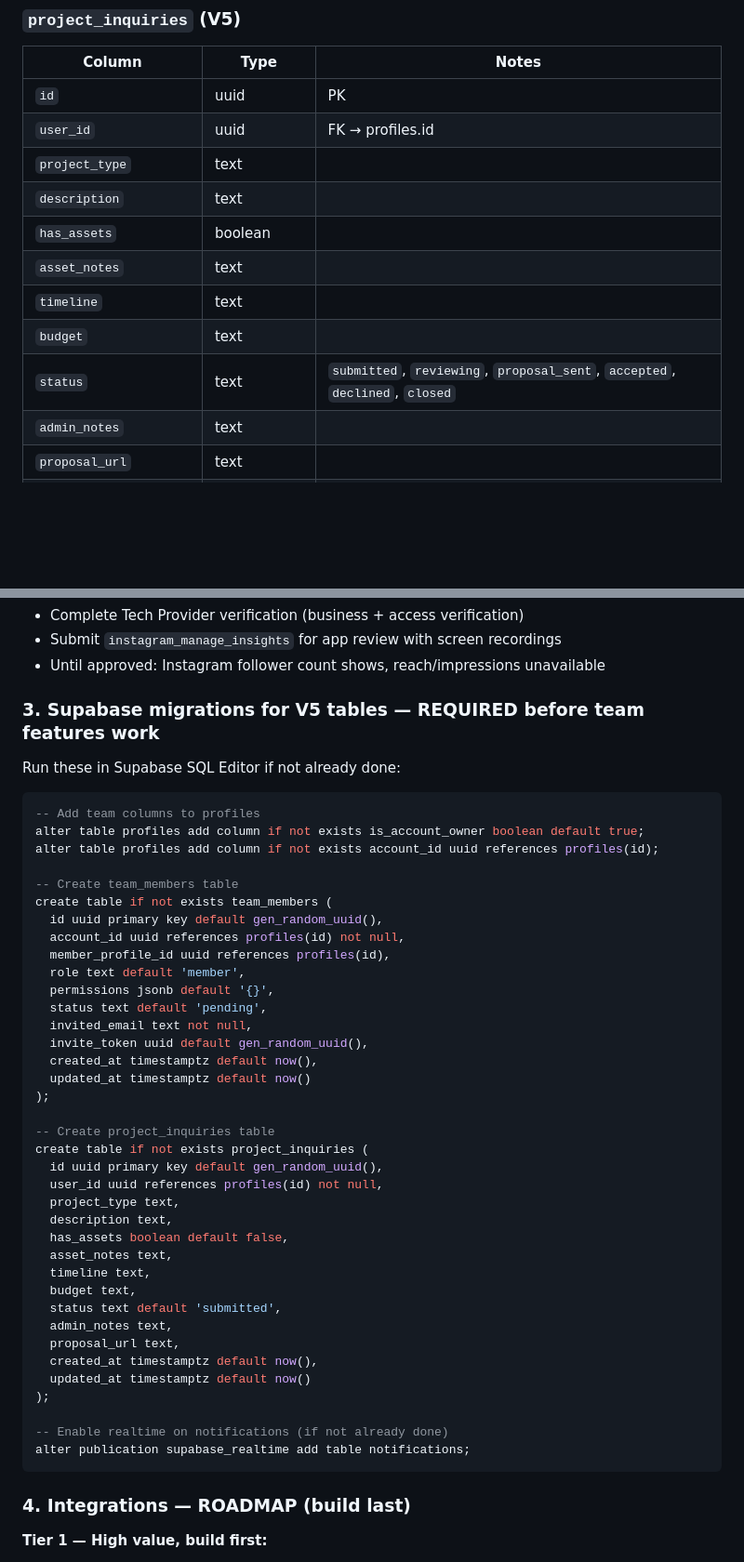
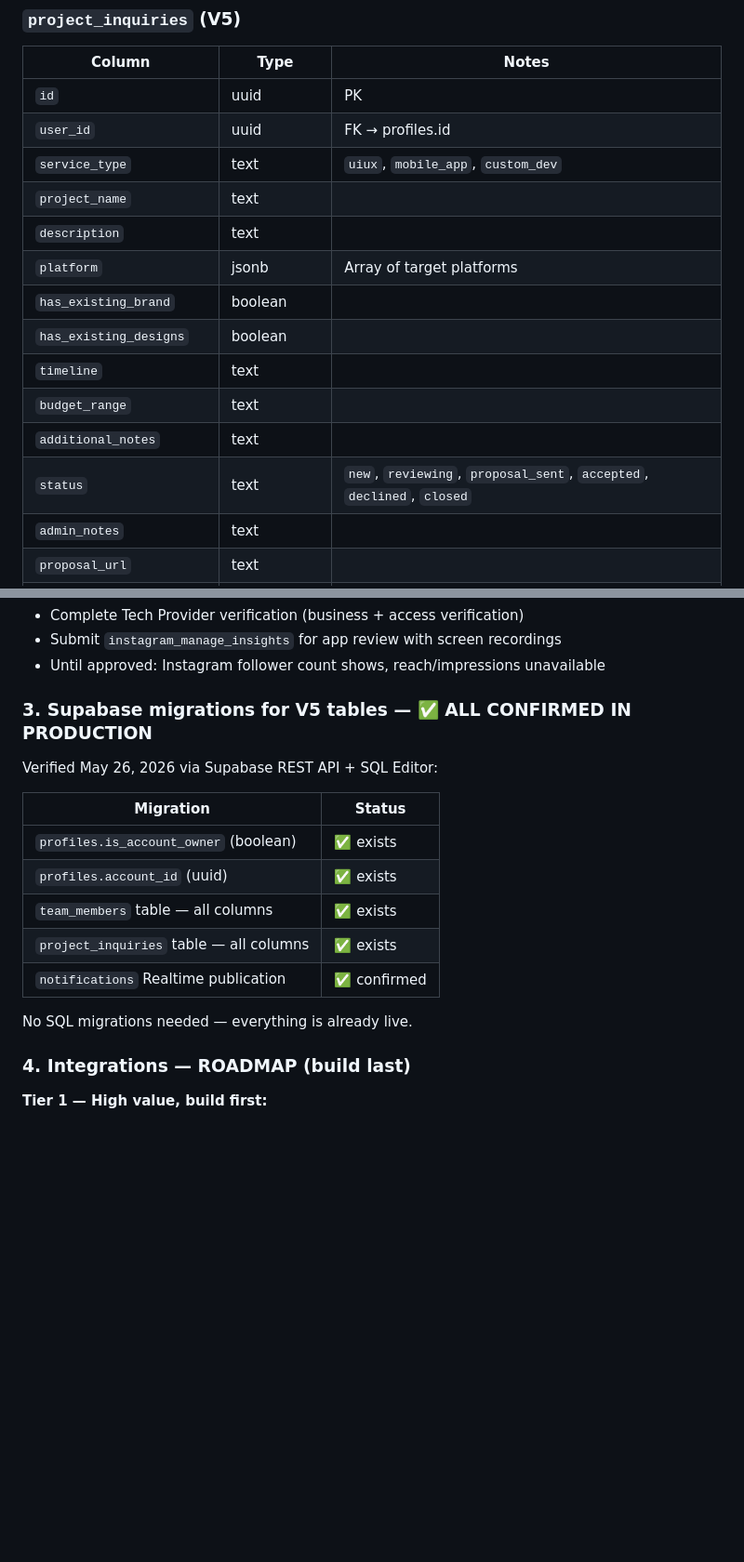
Before and after one commit to rovaneD/agent7even-app, a Markdown page: CONTEXTV5.md, 2 parts joined by grey strips. Shown at 93% size. Rendered like a GitHub page; blank space fills up the shorter version.

Commit message:
Update CONTEXTV5.md — fix project_inquiries schema, confirm all V5 migrations live
Co-authored-by: Cursor <cursoragent@cursor.com>

````diff
--- a/CONTEXTV5.md
+++ b/CONTEXTV5.md
@@ -560,13 +560,16 @@ Seeded rows:
 |---|---|---|
 | `id` | uuid | PK |
 | `user_id` | uuid | FK → profiles.id |
-| `project_type` | text | |
+| `service_type` | text | `uiux`, `mobile_app`, `custom_dev` |
+| `project_name` | text | |
 | `description` | text | |
-| `has_assets` | boolean | |
-| `asset_notes` | text | |
+| `platform` | jsonb | Array of target platforms |
+| `has_existing_brand` | boolean | |
+| `has_existing_designs` | boolean | |
 | `timeline` | text | |
-| `budget` | text | |
-| `status` | text | `submitted`, `reviewing`, `proposal_sent`, `accepted`, `declined`, `closed` |
+| `budget_range` | text | |
+| `additional_notes` | text | |
+| `status` | text | `new`, `reviewing`, `proposal_sent`, `accepted`, `declined`, `closed` |
 | `admin_notes` | text | |
 | `proposal_url` | text | |
 | `created_at` / `updated_at` | timestamptz | |
@@ -897,47 +900,18 @@ Blog lives at `agent7even.com/blog` — 9 published posts, content in `src/conte
 - Submit `instagram_manage_insights` for app review with screen recordings
 - Until approved: Instagram follower count shows, reach/impressions unavailable
 
-### 3. Supabase migrations for V5 tables — REQUIRED before team features work
-Run these in Supabase SQL Editor if not already done:
-```sql
--- Add team columns to profiles
-alter table profiles add column if not exists is_account_owner boolean default true;
-alter table profiles add column if not exists account_id uuid references profiles(id);
+### 3. Supabase migrations for V5 tables — ✅ ALL CONFIRMED IN PRODUCTION
+Verified May 26, 2026 via Supabase REST API + SQL Editor:
 
--- Create team_members table
-create table if not exists team_members (
-  id uuid primary key default gen_random_uuid(),
-  account_id uuid references profiles(id) not null,
-  member_profile_id uuid references profiles(id),
-  role text default 'member',
-  permissions jsonb default '{}',
-  status text default 'pending',
-  invited_email text not null,
-  invite_token uuid default gen_random_uuid(),
-  created_at timestamptz default now(),
-  updated_at timestamptz default now()
-);
+| Migration | Status |
+|---|---|
+| `profiles.is_account_owner` (boolean) | ✅ exists |
+| `profiles.account_id` (uuid) | ✅ exists |
+| `team_members` table — all columns | ✅ exists |
+| `project_inquiries` table — all columns | ✅ exists |
+| `notifications` Realtime publication | ✅ confirmed |
 
--- Create project_inquiries table
-create table if not exists project_inquiries (
-  id uuid primary key default gen_random_uuid(),
-  user_id uuid references profiles(id) not null,
-  project_type text,
-  description text,
-  has_assets boolean default false,
-  asset_notes text,
-  timeline text,
-  budget text,
-  status text default 'submitted',
-  admin_notes text,
-  proposal_url text,
-  created_at timestamptz default now(),
-  updated_at timestamptz default now()
-);
-
--- Enable realtime on notifications (if not already done)
-alter publication supabase_realtime add table notifications;
-```
+No SQL migrations needed — everything is already live.
 
 ### 4. Integrations — ROADMAP (build last)
 **Tier 1 — High value, build first:**
````
Also changed, not shown: other parts of CONTEXTV5.md (+2 -2 lines).
